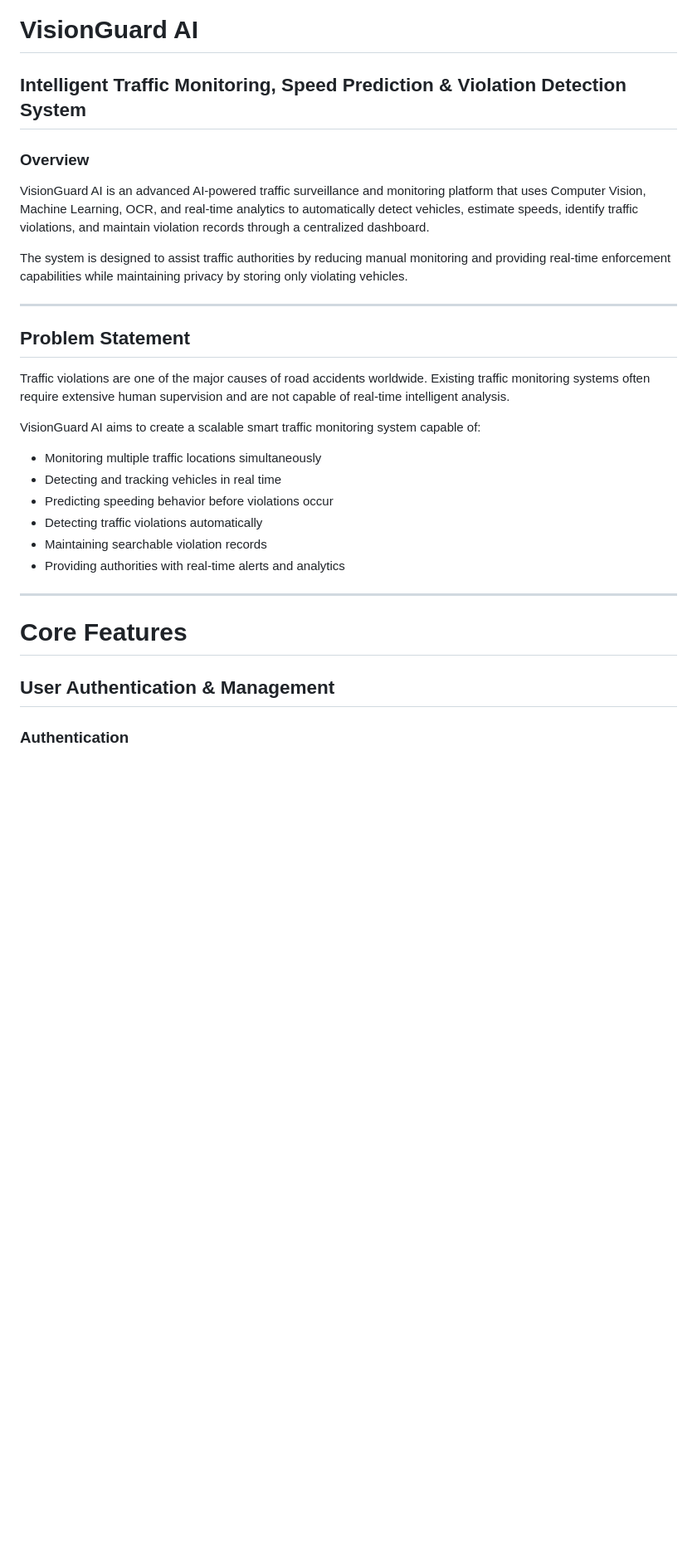
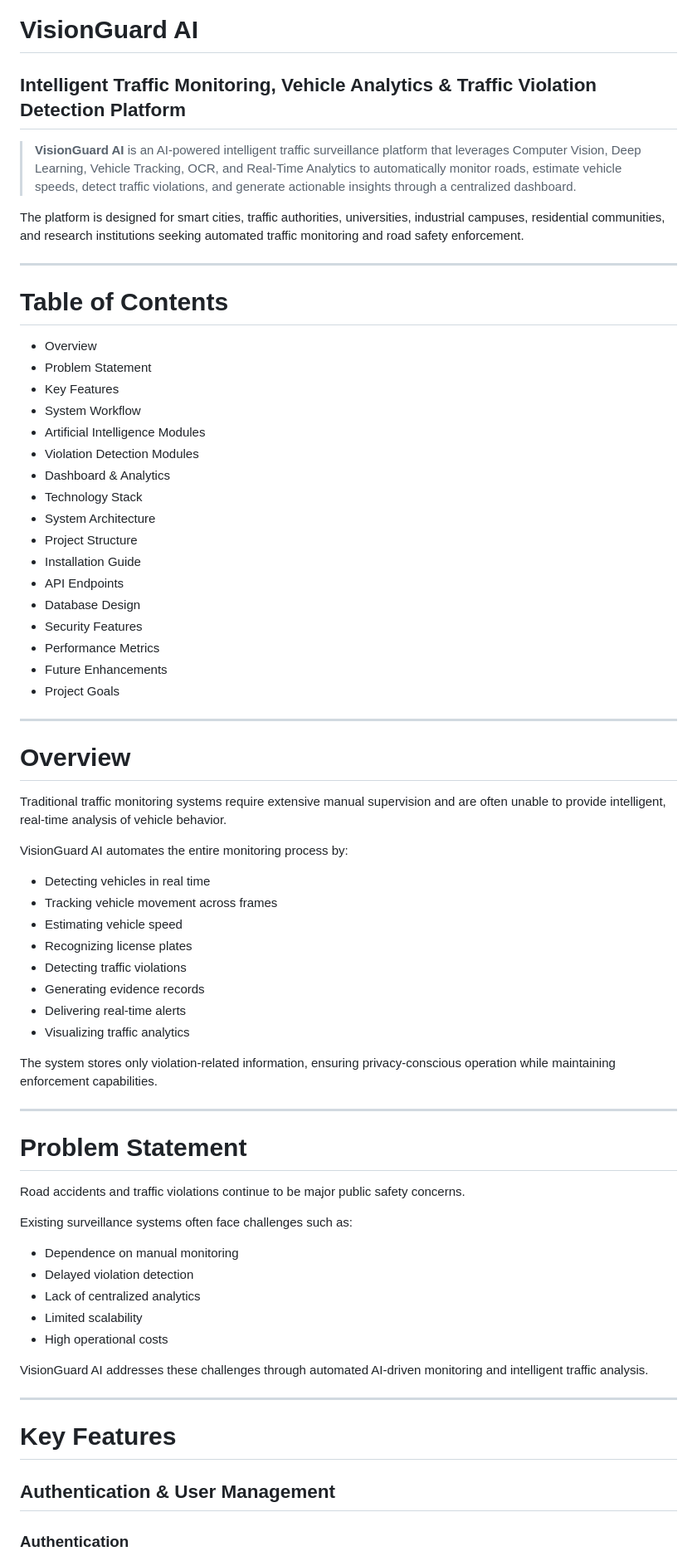
Before and after one commit to Syed-Nazeer-07/VisionGuard, a Markdown page: README.md, the part around one of its changes. Shown at 83% size. GitHub-like rendering; blank space fills up the shorter version.

Commit message:
Revise README for project overview and features
Updated project description and features in README.

```diff
--- a/README.md
+++ b/README.md
@@ -1,33 +1,73 @@
 # VisionGuard AI
 
-## Intelligent Traffic Monitoring, Speed Prediction & Violation Detection System
+## Intelligent Traffic Monitoring, Vehicle Analytics & Traffic Violation Detection Platform
 
-### Overview
+> **VisionGuard AI** is an AI-powered intelligent traffic surveillance platform that leverages Computer Vision, Deep Learning, Vehicle Tracking, OCR, and Real-Time Analytics to automatically monitor roads, estimate vehicle speeds, detect traffic violations, and generate actionable insights through a centralized dashboard.
 
-VisionGuard AI is an advanced AI-powered traffic surveillance and monitoring platform that uses Computer Vision, Machine Learning, OCR, and real-time analytics to automatically detect vehicles, estimate speeds, identify traffic violations, and maintain violation records through a centralized dashboard.
-
-The system is designed to assist traffic authorities by reducing manual monitoring and providing real-time enforcement capabilities while maintaining privacy by storing only violating vehicles.
+The platform is designed for smart cities, traffic authorities, universities, industrial campuses, residential communities, and research institutions seeking automated traffic monitoring and road safety enforcement.
 
 ---
 
-## Problem Statement
+# Table of Contents
 
-Traffic violations are one of the major causes of road accidents worldwide. Existing traffic monitoring systems often require extensive human supervision and are not capable of real-time intelligent analysis.
-
-VisionGuard AI aims to create a scalable smart traffic monitoring system capable of:
-
-* Monitoring multiple traffic locations simultaneously
-* Detecting and tracking vehicles in real time
-* Predicting speeding behavior before violations occur
-* Detecting traffic violations automatically
-* Maintaining searchable violation records
-* Providing authorities with real-time alerts and analytics
+* Overview
+* Problem Statement
+* Key Features
+* System Workflow
+* Artificial Intelligence Modules
+* Violation Detection Modules
+* Dashboard & Analytics
+* Technology Stack
+* System Architecture
+* Project Structure
+* Installation Guide
+* API Endpoints
+* Database Design
+* Security Features
+* Performance Metrics
+* Future Enhancements
+* Project Goals
 
 ---
 
-# Core Features
+# Overview
 
-## User Authentication & Management
+Traditional traffic monitoring systems require extensive manual supervision and are often unable to provide intelligent, real-time analysis of vehicle behavior.
+
+VisionGuard AI automates the entire monitoring process by:
+
+* Detecting vehicles in real time
+* Tracking vehicle movement across frames
+* Estimating vehicle speed
+* Recognizing license plates
+* Detecting traffic violations
+* Generating evidence records
+* Delivering real-time alerts
+* Visualizing traffic analytics
+
+The system stores only violation-related information, ensuring privacy-conscious operation while maintaining enforcement capabilities.
+
+---
+
+# Problem Statement
+
+Road accidents and traffic violations continue to be major public safety concerns.
+
+Existing surveillance systems often face challenges such as:
+
+* Dependence on manual monitoring
+* Delayed violation detection
+* Lack of centralized analytics
+* Limited scalability
+* High operational costs
+
+VisionGuard AI addresses these challenges through automated AI-driven monitoring and intelligent traffic analysis.
+
+---
+
+# Key Features
+
+## Authentication & User Management
 
 ### Authentication
 
```
Also changed, not shown: other parts of README.md (+331 -183 lines).
